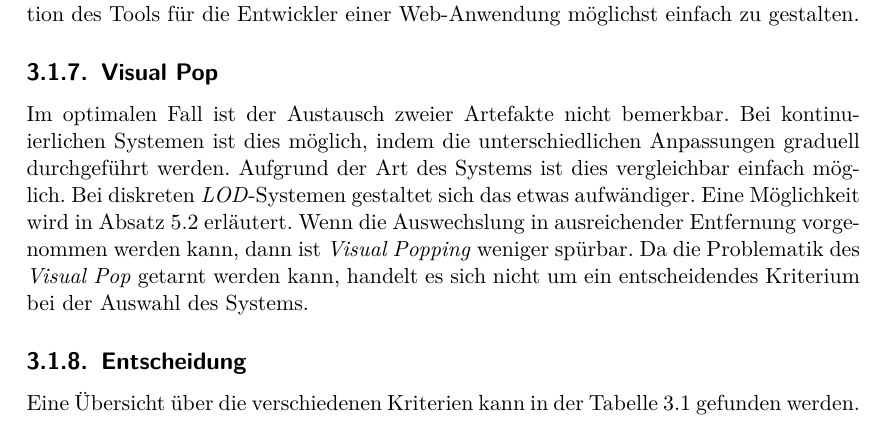
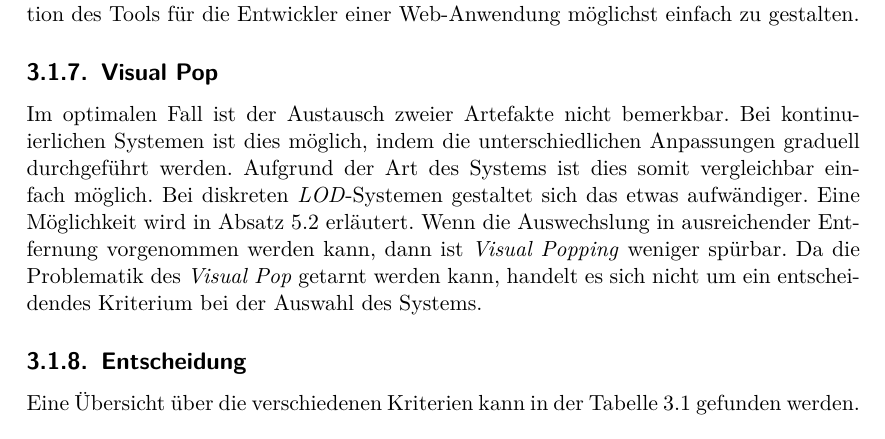
Before and after one commit to kreativwebdesign/lode, a LaTeX document (documentation/report/doc.tex, which reads documentation/report/parts/vorgehen_methoden.tex): part of page 31 of 88, cut so that both start at the same text. Compiled offline with pdfLaTeX; a missing bibliography style is replaced by a similar one.

Commit message:
Rephrase

```diff
--- a/documentation/report/parts/vorgehen_methoden.tex
+++ b/documentation/report/parts/vorgehen_methoden.tex
@@ -69,7 +69,7 @@ Bei hierarchischen Systemen ist dies nicht gegeben, da es die Kombination mehrer
 Deshalb wurde entschieden kein hierarchisches \e{LOD}-System zu entwickeln, um die Integration des Tools für die Entwickler einer Web-Anwendung möglichst einfach zu gestalten.
 
 \subsection{Visual Pop}
-Im optimalen Fall ist der Austausch zweier Artefakte nicht bemerkbar. Bei kontinuierlichen Systemen ist dies möglich, indem die unterschiedlichen Anpassungen graduell durchgeführt werden. Aufgrund der Art des Systems ist dies vergleichbar einfach möglich. Bei diskreten \e{LOD}-Systemen gestaltet sich das etwas aufwändiger. Eine Möglichkeit wird in \autoref{chap:fading} erläutert. Wenn die Auswechslung in ausreichender Entfernung vorgenommen werden kann, dann ist \e{Visual Popping} weniger spürbar. Da die Problematik des \e{Visual Pop} getarnt werden kann, handelt es sich nicht um ein entscheidendes Kriterium bei der Auswahl des Systems.
+Im optimalen Fall ist der Austausch zweier Artefakte nicht bemerkbar. Bei kontinuierlichen Systemen ist dies möglich, indem die unterschiedlichen Anpassungen graduell durchgeführt werden. Aufgrund der Art des Systems ist dies somit vergleichbar einfach möglich. Bei diskreten \e{LOD}-Systemen gestaltet sich das etwas aufwändiger. Eine Möglichkeit wird in \autoref{chap:fading} erläutert. Wenn die Auswechslung in ausreichender Entfernung vorgenommen werden kann, dann ist \e{Visual Popping} weniger spürbar. Da die Problematik des \e{Visual Pop} getarnt werden kann, handelt es sich nicht um ein entscheidendes Kriterium bei der Auswahl des Systems.
 
 \subsection{Entscheidung}
 Eine Übersicht über die verschiedenen Kriterien kann in der Tabelle \ref{table:lodSystemComparison} gefunden werden.
```
